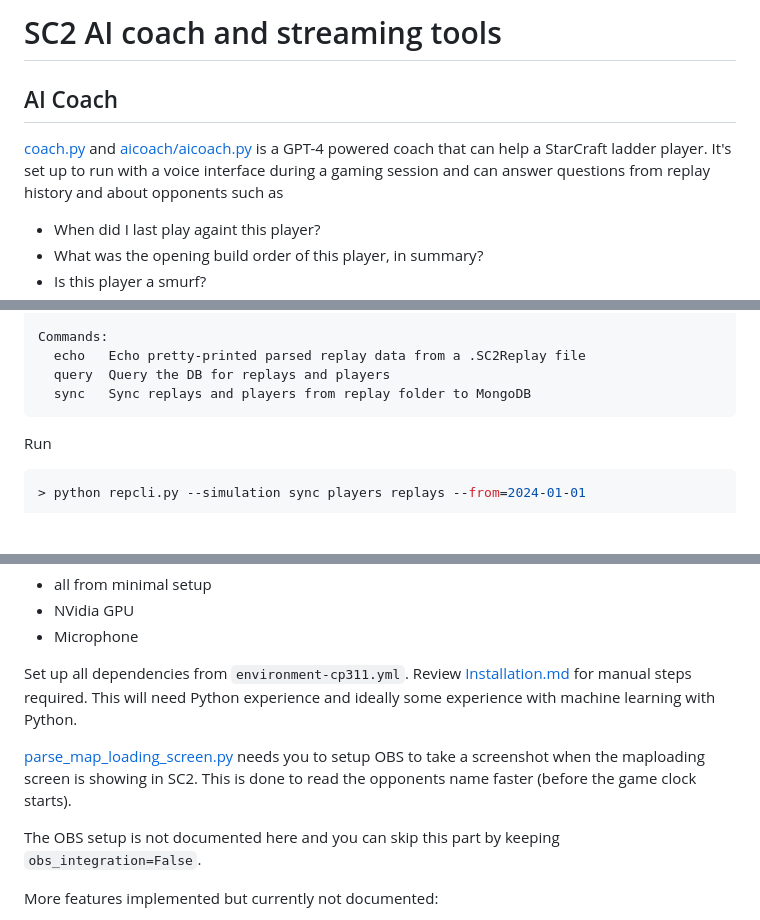
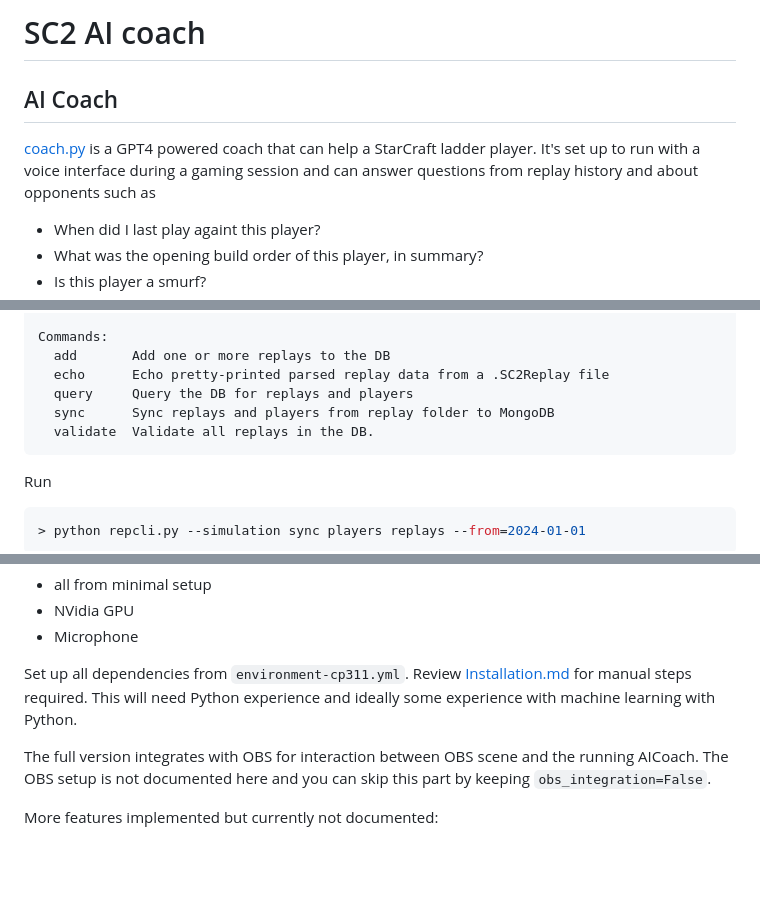
Before and after one commit to manuelseeger/sc2-ai-coach, a Markdown page: README.md, 3 parts joined by grey strips. Rendered like a GitHub page; blank space fills up the shorter version.

Commit message:
Update references in readme

````diff
--- a/README.md
+++ b/README.md
@@ -1,8 +1,8 @@
-# SC2 AI coach and streaming tools
+# SC2 AI coach
 
 ## AI Coach
 
-[coach.py](coach.py) and [aicoach/aicoach.py](aicoach/aicoach.py) is a GPT-4 powered coach that can help a StarCraft ladder player. It's set up to run with a voice interface during a gaming session and can answer questions from replay history and about opponents such as
+[coach.py](coach.py) is a GPT4 powered coach that can help a StarCraft ladder player. It's set up to run with a voice interface during a gaming session and can answer questions from replay history and about opponents such as
 
 - When did I last play againt this player?
 - What was the opening build order of this player, in summary?
@@ -100,9 +100,11 @@ Options:
   --help         Show this message and exit.
 
 Commands:
-  echo   Echo pretty-printed parsed replay data from a .SC2Replay file
-  query  Query the DB for replays and players
-  sync   Sync replays and players from replay folder to MongoDB
+  add       Add one or more replays to the DB
+  echo      Echo pretty-printed parsed replay data from a .SC2Replay file
+  query     Query the DB for replays and players
+  sync      Sync replays and players from replay folder to MongoDB
+  validate  Validate all replays in the DB.
 ```
 
 Run
@@ -231,9 +233,7 @@ Prerequisites:
 
 Set up all dependencies from `environment-cp311.yml`. Review [Installation.md](Installation.md) for manual steps required. This will need Python experience and ideally some experience with machine learning with Python.
 
-[parse_map_loading_screen.py](obs_tools/parse_map_loading_screen.py) needs you to setup OBS to take a screenshot when the maploading screen is showing in SC2. This is done to read the opponents name faster (before the game clock starts).
-
-The OBS setup is not documented here and you can skip this part by keeping `obs_integration=False`.
+The full version integrates with OBS for interaction between OBS scene and the running AICoach. The OBS setup is not documented here and you can skip this part by keeping `obs_integration=False`.
 
 More features implemented but currently not documented:
 - Twitch integration, AI coach listens and responds to questions in twitch chat
````
Also changed, not shown: other parts of README.md (+1 -5 lines).
